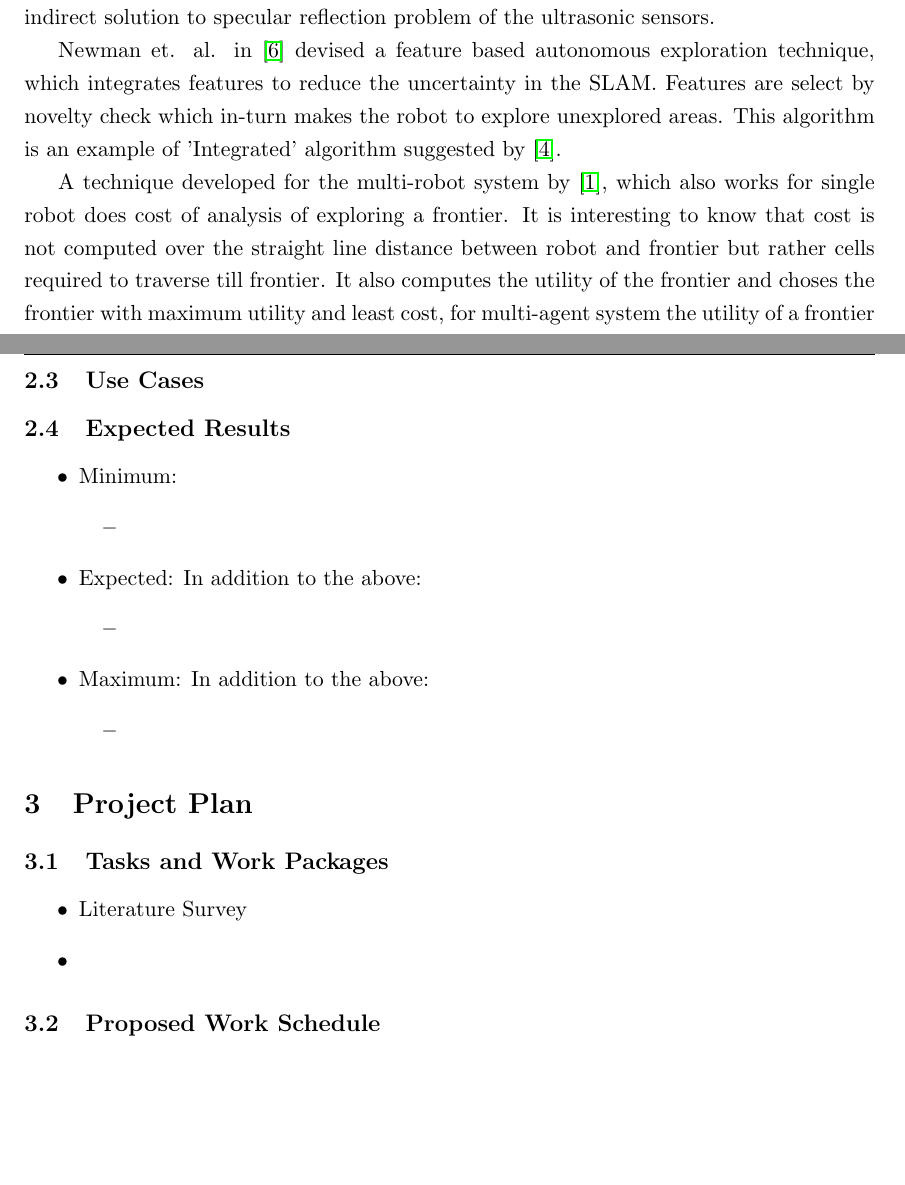
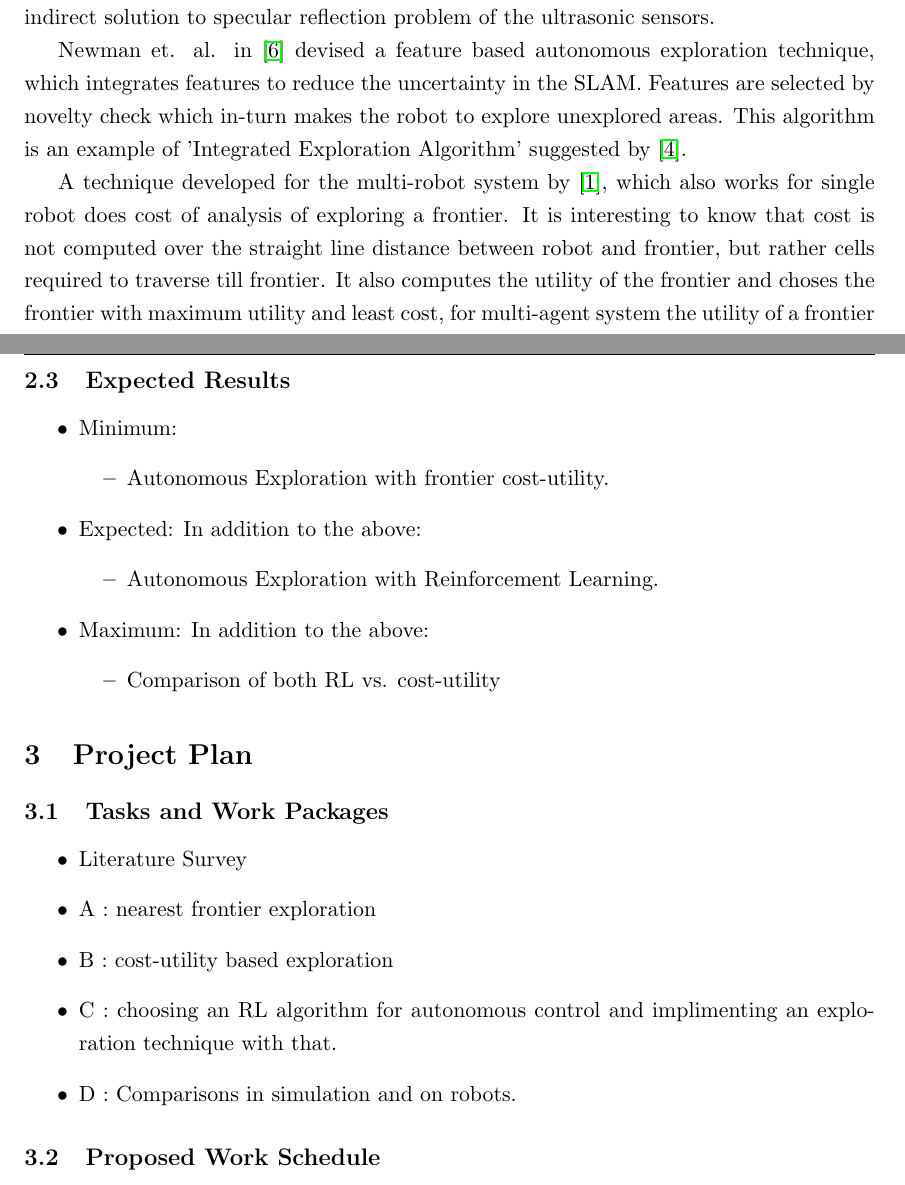
Before and after one commit to daiemna/Autonomous_Exploration, a LaTeX document (rnd-proposal/DaiemAli_RnD_Proposal.tex, which reads rnd-proposal/01Introduction.tex, rnd-proposal/02ProblemDescription.tex, rnd-proposal/03ProjectPlan.tex): two parts of pages 4 and 6 of 7, joined at a grey line, cut so that both start at the same text, the shorter picture padded with empty space. Compiled offline with pdfLaTeX.

Commit message:
added project plan.

```diff
--- a/rnd-proposal/01Introduction.tex
+++ b/rnd-proposal/01Introduction.tex
@@ -54,16 +54,17 @@ view is the point of maximum exposure of the robot. Authors also suggest an indi
 specular reflection problem of the ultrasonic sensors.\par
 
 Newman et. al. in \cite{Newman2003} devised a feature based autonomous exploration technique, which
-integrates features to reduce the uncertainty in the SLAM. Features are select by novelty check
+integrates features to reduce the uncertainty in the SLAM. Features are selected by novelty check
 which in-turn makes the robot to explore unexplored areas. This algorithm is an example of
-'Integrated' algorithm suggested by \cite{Juliae2012}.\par
+'Integrated Exploration Algorithm' suggested by \cite{Juliae2012}.\par
 
-A technique developed for the multi-robot system by \cite{Burgard2005}, which also works for single robot does
-cost of analysis of exploring a frontier. It is interesting to know that cost is not computed over
-the straight line distance between robot and frontier but rather cells required to traverse till
-frontier. It also computes the utility of the frontier and choses the frontier with maximum utility
-and least cost, for multi-agent system the utility of a frontier is reduced every time a robot is
-assigned to it. They also consider limited communication distance scenario in a robot team.\par
+A technique developed for the multi-robot system by \cite{Burgard2005}, which also works for single
+robot does cost of analysis of exploring a frontier. It is interesting to know that cost is not
+computed over the straight line distance between robot and frontier, but rather cells required to
+traverse till frontier. It also computes the utility of the frontier and choses the frontier with
+maximum utility and least cost, for multi-agent system the utility of a frontier is reduced every
+time a robot is assigned to it. They also consider limited communication distance scenario in a
+robot team.\par
 
 Stachniss et. al.\cite{Stachniss2005} consider information gain in exploring a frontier. The concept
 is little similar to Burgard et. al., but the utility of a frontier is the amount of information
--- a/rnd-proposal/02ProblemDescription.tex
+++ b/rnd-proposal/02ProblemDescription.tex
@@ -26,22 +26,22 @@ Following is just an abstract, please comment:
 	\item compare by decided metrics.
 \end{itemize}
 
-\subsection{Use Cases}
+% \subsection{Use Cases}
 
 \subsection{Expected Results}
 \begin{itemize}
 	\item Minimum:
 	\begin{itemize}
-		\item
+		\item Autonomous Exploration with frontier cost-utility.
 	\end{itemize}
 	\item Expected:
 	In addition to the above:
 	\begin{itemize}
-		\item
+		\item Autonomous Exploration with Reinforcement Learning.
 	\end{itemize}
 	\item Maximum:
 	In addition to the above:
 	\begin{itemize}
-		\item
+		\item Comparison of both RL vs. cost-utility
 	\end{itemize}
 \end{itemize}
--- a/rnd-proposal/03ProjectPlan.tex
+++ b/rnd-proposal/03ProjectPlan.tex
@@ -2,7 +2,11 @@
 \subsection{Tasks and Work Packages}
 \begin{itemize}
 \item Literature Survey
-\item
+\item A : nearest frontier exploration
+\item B : cost-utility based exploration
+\item C : choosing an RL algorithm for autonomous control and implimenting an exploration technique
+with that.
+\item D : Comparisons in simulation and on robots.
 \end{itemize}
 \subsection{Proposed Work Schedule}
 \begin{table}[H]
```
Also changed, not shown: rnd-proposal/01Introduction.tex (2 more changed lines).
